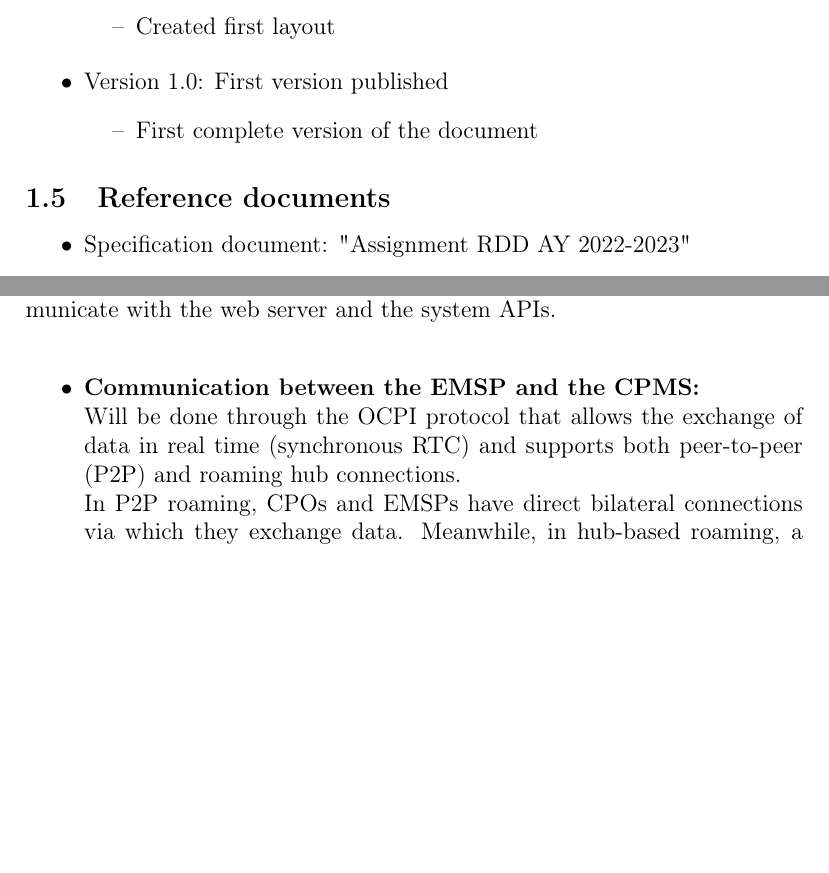
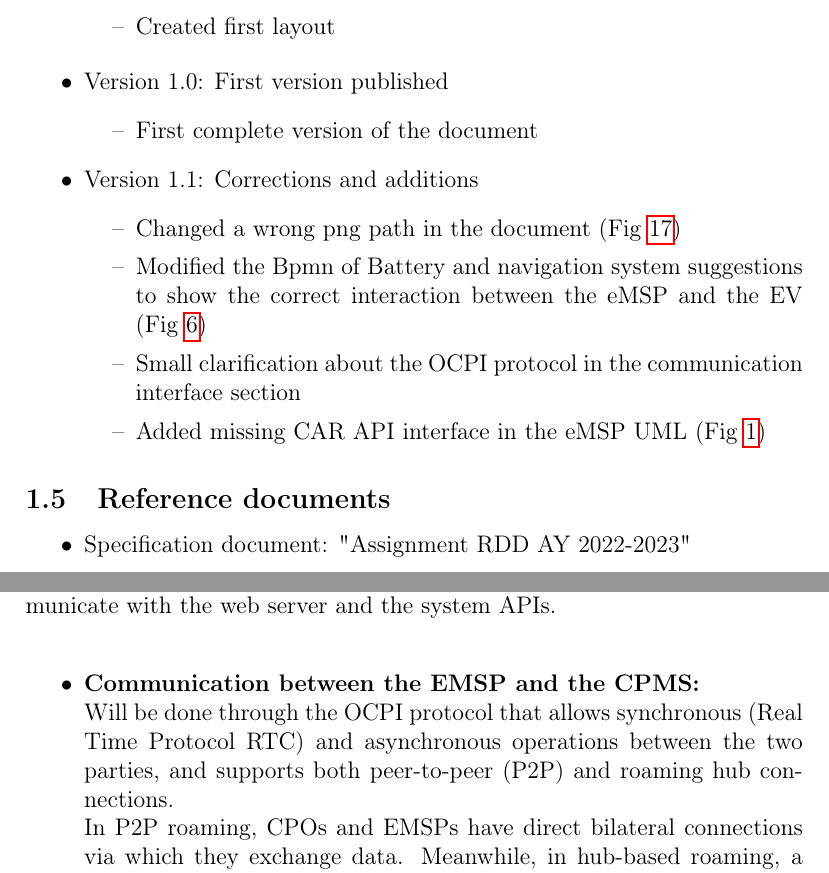
Before and after one commit to MarcelloDeSalvo/DeSalvoDubiniGrossoni, a LaTeX document (RASD/RASD.tex): two parts of pages 11 and 31 of 87 before the commit and two parts of pages 11 and 32 of 88 after it, joined at a grey line, cut so that both start at the same text, the shorter picture padded with empty space. Compiled offline with pdfLaTeX.

Commit message:
- RASD fixes

```diff
--- a/RASD/RASD.tex
+++ b/RASD/RASD.tex
@@ -210,6 +210,13 @@
             \begin{itemize}
                 \item[--] First complete version of the document
             \end{itemize}
+            \item Version 1.1: Corrections and additions
+            \begin{itemize}
+                \item[--] Changed a wrong png path in the document (Fig \ref{fig: View nearby stations})
+                \item[--] Modified the Bpmn of Battery and navigation system suggestions to show the correct interaction between the eMSP and the EV (Fig \ref{fig: Battery and navigation suggestions})
+                \item[--] Small clarification about the OCPI protocol in the communication interface section
+                \item[--] Added missing CAR API interface in the eMSP UML (Fig \ref{fig: UML EMSP})
+            \end{itemize}
         \end{itemize}
 
     \subsection{Reference documents}
@@ -543,7 +550,7 @@
     Internet connections will be mandatory since the web application must communicate with the web server and the system APIs.\\
     \begin{itemize}
         \item \textbf{Communication between the EMSP and the CPMS:}\\
-              Will be done through the OCPI protocol that allows the exchange of data in real time (synchronous RTC) and supports both peer-to-peer (P2P) and roaming hub connections.\\
+              Will be done through the OCPI protocol that allows synchronous (Real Time Protocol RTC) and asynchronous operations between the two parties, and supports both peer-to-peer (P2P) and roaming hub connections.\\
               In P2P roaming, CPOs and EMSPs have direct bilateral connections via which they exchange data. Meanwhile, in hub-based roaming, a charge point operator or mobility service provider can access many roaming partners via a single, standardised connection.\\
         \item \textbf{Communication between the CPMS and the Charging stations:}\\
               Will be done through the asynchronous OCPP protocol that allows charging stations to communicate with a central management system (CPMS) in order to exchange information.
```
Also changed, not shown: RASD/assets/UML_EMSP.png, RASD/assets/bpmn/suggestion_battery_nav.png, RASD/assets/bpmn/suggestion_battery_nav.svg, RASD/RASD.tex (3 more changed lines), 1 other file.
